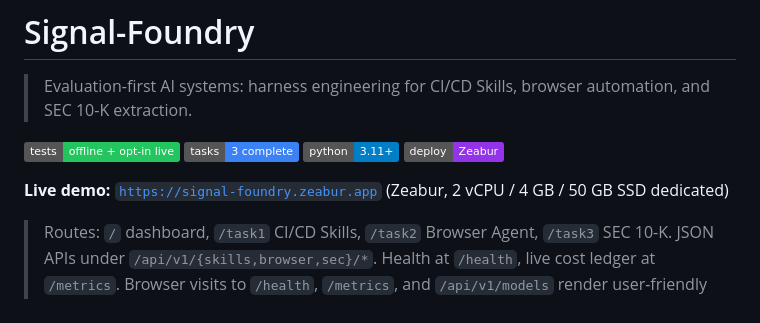
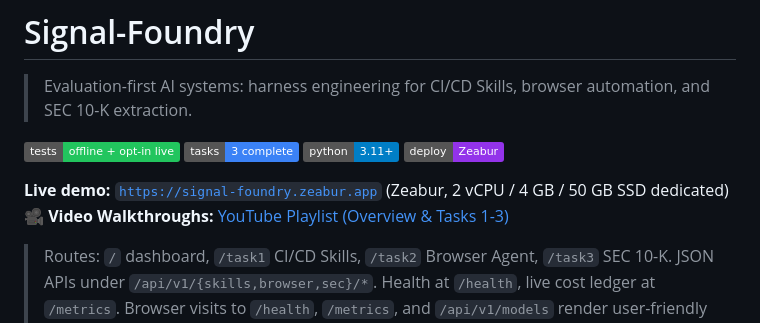
Before and after one commit to tychen5/signal-foundry, a Markdown page: README.md, the part around the change. GitHub-like rendering; badges without logos.

Commit message:
docs: Add YouTube playlist walkthrough link to README

```diff
--- a/README.md
+++ b/README.md
@@ -5,6 +5,7 @@
 [![Tests](https://img.shields.io/badge/tests-offline%20%2B%20opt--in%20live-22c55e)](tests/) [![Tasks](https://img.shields.io/badge/tasks-3%20complete-3b82f6)](#) [![Python](https://img.shields.io/badge/python-3.11%2B-blue)](requirements.txt) [![Deploy](https://img.shields.io/badge/deploy-Zeabur-9333ea)](https://signal-foundry.zeabur.app)
 
 **Live demo:** [`https://signal-foundry.zeabur.app`](https://signal-foundry.zeabur.app) (Zeabur, 2 vCPU / 4 GB / 50 GB SSD dedicated)
+**🎥 Video Walkthroughs:** [YouTube Playlist (Overview & Tasks 1-3)](https://www.youtube.com/playlist?list=PLihQVz7VBjYHZ2JDSF-L9TfihXHNHuTCw)
 
 > Routes: `/` dashboard, `/task1` CI/CD Skills, `/task2` Browser Agent, `/task3` SEC 10-K. JSON APIs under `/api/v1/{skills,browser,sec}/*`. Health at `/health`, live cost ledger at `/metrics`.
 > Browser visits to `/health`, `/metrics`, and `/api/v1/models` render user-friendly HTML dashboards; API clients still receive JSON.
```
